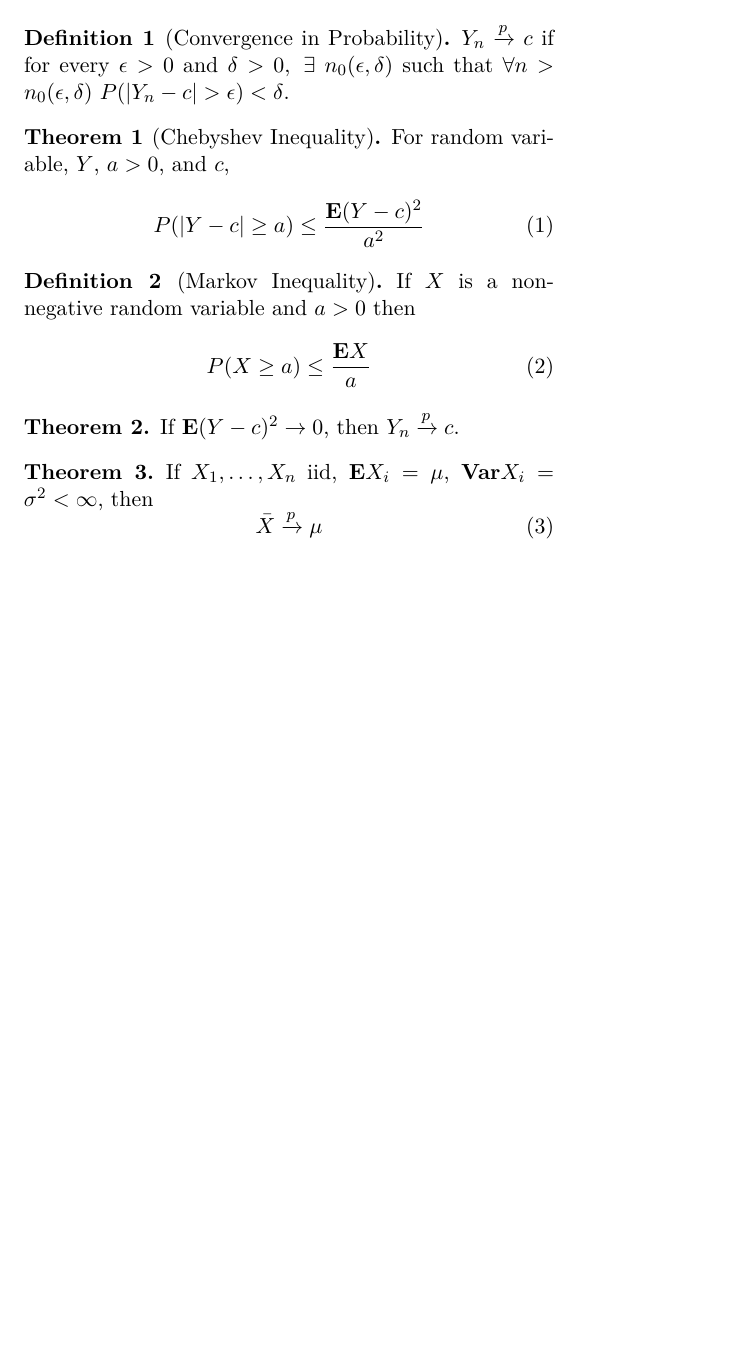
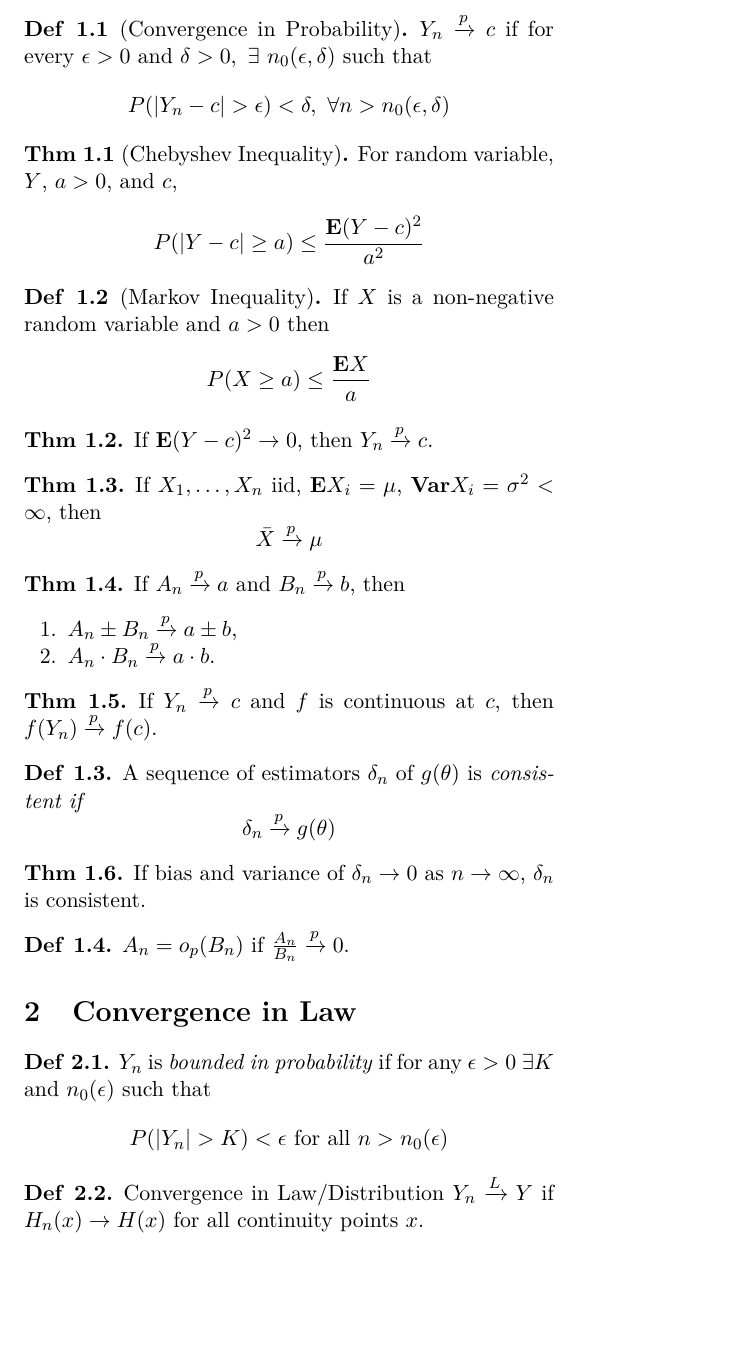
Before and after one commit to jems-lee/formal-notes, a LaTeX document (statistics/inference/inference-cheatsheet.tex, which reads statistics/inference/01-convergence-in-prob.tex, statistics/inference/02-convergence-in-law.tex): part of the page, cut so that both start at the same text, the shorter picture padded with empty space. Compiled offline with pdfLaTeX.

Commit message:
Add section 1 - convergence in prob

```diff
--- /dev/null
+++ b/statistics/inference/01-convergence-in-prob.tex
@@ -0,0 +1,64 @@
+\section{Convergence in Probability}%
+\label{sec:convergence_in_probability}
+
+\begin{definition}[Convergence in Probability]
+    $Y_n \convp c$ if for every $\epsilon>0$ and $\delta > 0,\
+    \exists\ n_0(\epsilon, \delta)$ such that
+    \begin{equation*}
+        P(|Y_n - c| > \epsilon) < \delta,\
+        \forall n > n_0(\epsilon, \delta)
+    \end{equation*}
+\end{definition}
+
+\begin{thm}[Chebyshev Inequality]
+For random variable, $Y$, $a>0$, and $c$,
+    \begin{equation*}
+        P(|Y-c| \ge a) \le \frac{\E (Y-c)^2}{a^2}
+    \end{equation*}
+\end{thm}
+
+\begin{definition}[Markov Inequality]
+    If $X$ is a non-negative random variable and $a>0$ then
+    \begin{equation*}
+        P( X \ge a) \le \frac{\E X}{a}
+    \end{equation*}
+\end{definition}
+
+\begin{thm}
+    If $\E (Y-c)^2 \to 0$, then $Y_n \convp c$.
+\end{thm}
+
+\begin{thm}
+    If $X_1, \ldots, X_n$ iid, $\E X_i = \mu$, $\Var X_i = \sigma^2 < \infty$, then
+    \begin{equation*}
+        \bar{X} \convp \mu
+    \end{equation*}
+\end{thm}
+
+\begin{thm}
+    If $A_n \convp a$ and $B_n \convp b$, then
+    \begin{enumerate}
+        \item $A_n \pm B_n \convp a \pm b$,
+        \item $A_n \cdot B_n \convp a \cdot b$.
+    \end{enumerate}
+\end{thm}
+
+\begin{thm}
+    If $Y_n \convp c$ and $f$ is continuous at $c$, then $f(Y_n) \convp f(c)$.
+\end{thm}
+
+\begin{definition}
+    A sequence of estimators $\delta_n$ of $g(\theta)$ is \it{consistent} if
+    \begin{equation*}
+        \delta_n \convp g(\theta)
+    \end{equation*}
+\end{definition}
+
+\begin{thm}
+    If bias and variance of $\delta_n \to 0$ as $n \to \infty$, $\delta_n$
+    is consistent.
+\end{thm}
+
+\begin{definition}
+    $A_n = o_p (B_n)$ if $ \frac{A_n}{B_n} \convp 0$.
+\end{definition}
--- /dev/null
+++ b/statistics/inference/02-convergence-in-law.tex
@@ -0,0 +1,14 @@
+\section{Convergence in Law}%
+\label{sec:convergence_in_law}
+
+\begin{definition}
+    $Y_n$ is \textit{bounded in probability} if for any $\epsilon>0\ \exists K$
+    and $n_0(\epsilon)$ such that
+    \begin{equation*}
+        P(|Y_n| > K) < \epsilon \text{ for all } n > n_0(\epsilon)
+    \end{equation*}
+\end{definition}
+
+\begin{definition}{Convergence in Law/Distribution}
+    $Y_n \convl Y$ if $H_n(x) \to H(x)$ for all continuity points $x$.
+\end{definition}
--- a/statistics/inference/inference-cheatsheet.tex
+++ b/statistics/inference/inference-cheatsheet.tex
@@ -16,7 +16,7 @@
 
 %\addbibresource{}
 %\graphicspath{ {} }
-%\setlist{noitemsep}
+\setlist{noitemsep}
 %\NumTabs{3}
 
 \newcommand{\R}{\mathbb{R}}		% Real Number
@@ -33,6 +33,3 @@
 \newcommand{\convl}{\xrightarrow{L}}    % Converge in law
 
 \theoremstyle{definition}
-\newtheorem{thm}{Theorem}
-\newtheorem{corollary}{Corollary}
-\newtheorem{definition}{Definition}
@@ -47,40 +48,8 @@
 \begin{document}
     \maketitle
 
-    \section{Convergence in Probability}%
-    \label{sec:convergence_in_probability}
+    \input{01-convergence-in-prob}
 
-    \begin{definition}[Convergence in Probability]
-        $Y_n \convp c$ if for every $\epsilon>0$ and $\delta > 0,\
-        \exists\ n_0(\epsilon, \delta)$ such that
-        $\forall n > n_0(\epsilon, \delta)\
-        P(|Y_n - c| > \epsilon) < \delta$.
-    \end{definition}
-
-    \begin{thm}[Chebyshev Inequality]
-    For random variable, $Y$, $a>0$, and $c$,
-        \begin{equation}
-            P(|Y-c| \ge a) \le \frac{\E (Y-c)^2}{a^2}
-        \end{equation}
-    \end{thm}
-
-    \begin{definition}[Markov Inequality]
-        If $X$ is a non-negative random variable and $a>0$ then
-        \begin{equation}
-            P( X \ge a) \le \frac{\E X}{a}
-        \end{equation}
-    \end{definition}
-
-    \begin{thm}
-        If $\E (Y-c)^2 \to 0$, then $Y_n \convp c$.
-    \end{thm}
-
-    \begin{thm}
-        If $X_1, \ldots, X_n$ iid, $\E X_i = \mu$, $\Var X_i = \sigma^2 < \infty$, then
-        \begin{equation}
-            \bar{X} \convp \mu
-        \end{equation}
-    \end{thm}
-
+    \input{02-convergence-in-law}
 
 \end{document}
```
Also changed, not shown: statistics/inference/inference-cheatsheet.pdf, statistics/inference/inference-cheatsheet.tex (6 more changed lines).
